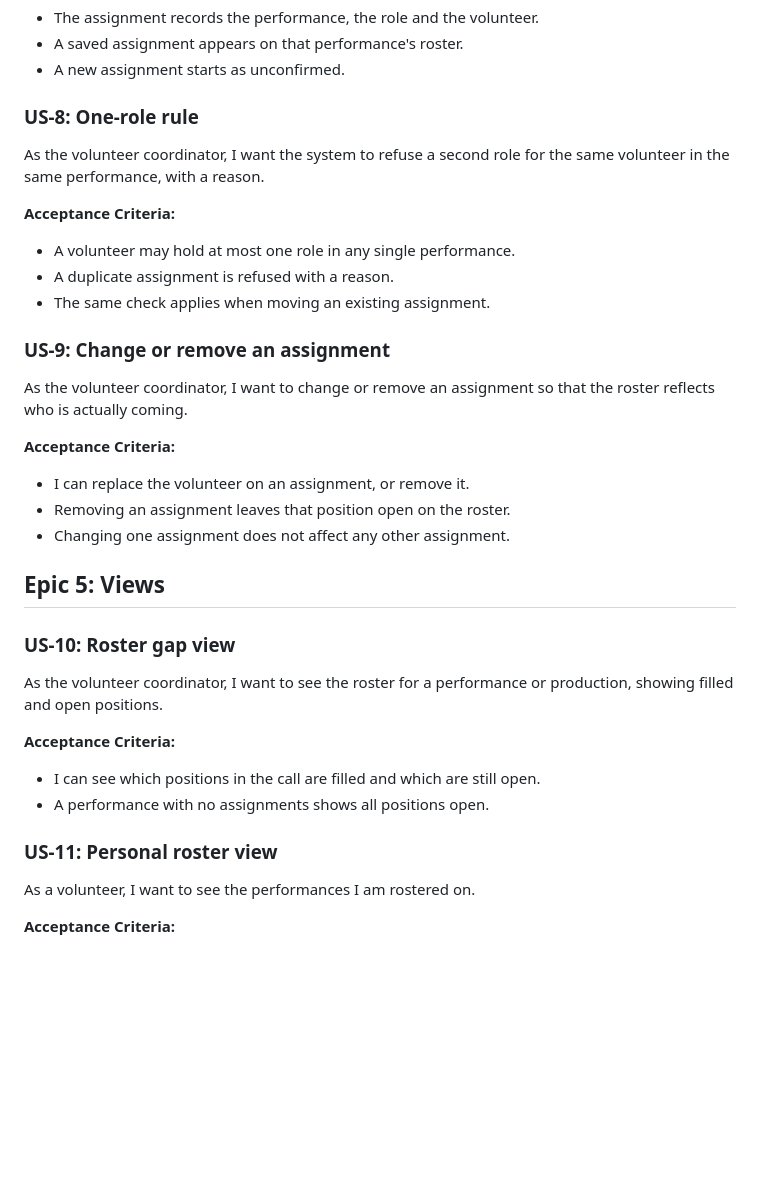
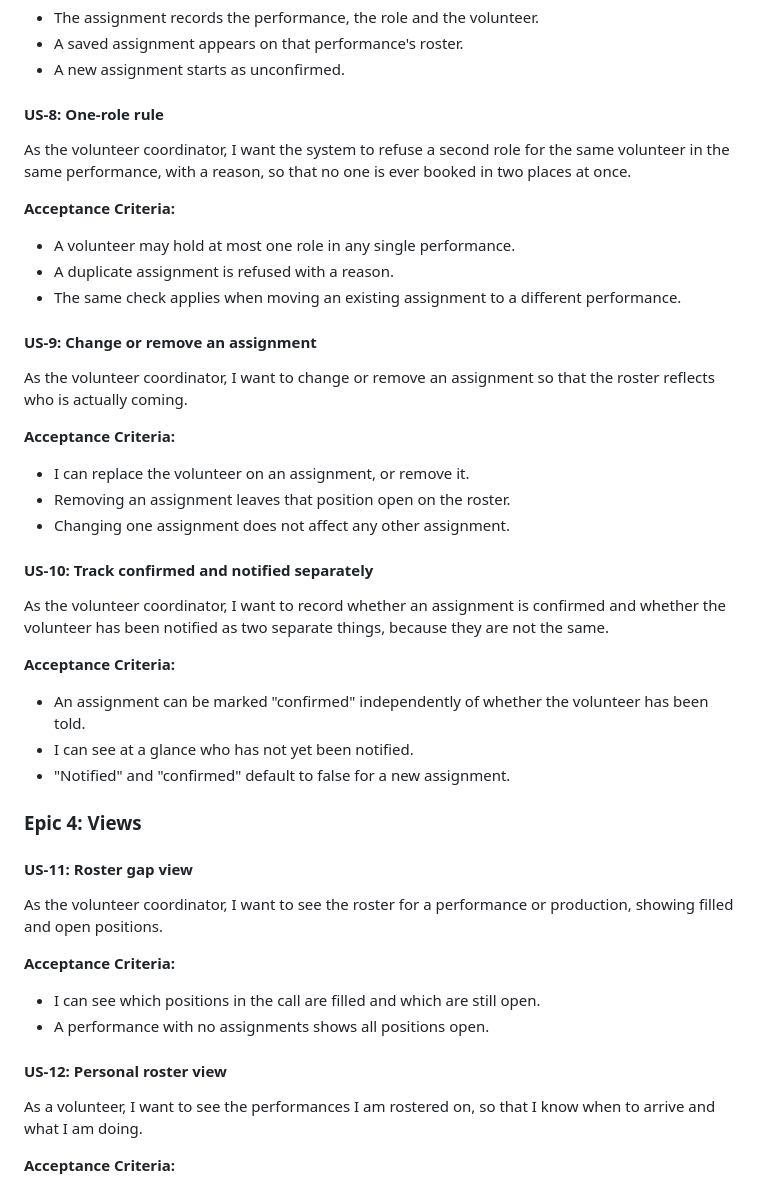
Before and after one commit to WBX1232026/tinshed-roster, a Markdown page: docs/user-stories.md, the part around one of its changes. Rendered like a GitHub page; blank space fills up the shorter version.

```diff
--- a/docs/user-stories.md
+++ b/docs/user-stories.md
@@ -60,15 +63,15 @@ As the volunteer coordinator, I want to assign a volunteer to a role for a perfo
 - A saved assignment appears on that performance's roster.
 - A new assignment starts as unconfirmed.
 
-### US-8: One-role rule
-As the volunteer coordinator, I want the system to refuse a second role for the same volunteer in the same performance, with a reason.
+#### US-8: One-role rule
+As the volunteer coordinator, I want the system to refuse a second role for the same volunteer in the same performance, with a reason, so that no one is ever booked in two places at once.
 
 **Acceptance Criteria:**
 - A volunteer may hold at most one role in any single performance.
 - A duplicate assignment is refused with a reason.
-- The same check applies when moving an existing assignment.
+- The same check applies when moving an existing assignment to a different performance.
 
-### US-9: Change or remove an assignment
+#### US-9: Change or remove an assignment
 As the volunteer coordinator, I want to change or remove an assignment so that the roster reflects who is actually coming.
 
 **Acceptance Criteria:**
@@ -76,17 +79,25 @@ As the volunteer coordinator, I want to change or remove an assignment so that t
 - Removing an assignment leaves that position open on the roster.
 - Changing one assignment does not affect any other assignment.
 
-## Epic 5: Views
+#### US-10: Track confirmed and notified separately
+As the volunteer coordinator, I want to record whether an assignment is confirmed and whether the volunteer has been notified as two separate things, because they are not the same.
 
-### US-10: Roster gap view
+**Acceptance Criteria:**
+- An assignment can be marked "confirmed" independently of whether the volunteer has been told.
+- I can see at a glance who has not yet been notified.
+- "Notified" and "confirmed" default to false for a new assignment.
+
+### Epic 4: Views
+
+#### US-11: Roster gap view
 As the volunteer coordinator, I want to see the roster for a performance or production, showing filled and open positions.
 
 **Acceptance Criteria:**
 - I can see which positions in the call are filled and which are still open.
 - A performance with no assignments shows all positions open.
 
-### US-11: Personal roster view
-As a volunteer, I want to see the performances I am rostered on.
+#### US-12: Personal roster view
+As a volunteer, I want to see the performances I am rostered on, so that I know when to arrive and what I am doing.
 
 **Acceptance Criteria:**
 - I can list my own assignments with the production, date, start time and role.
```
Also changed, not shown: other parts of docs/user-stories.md (+37 -15 lines).
